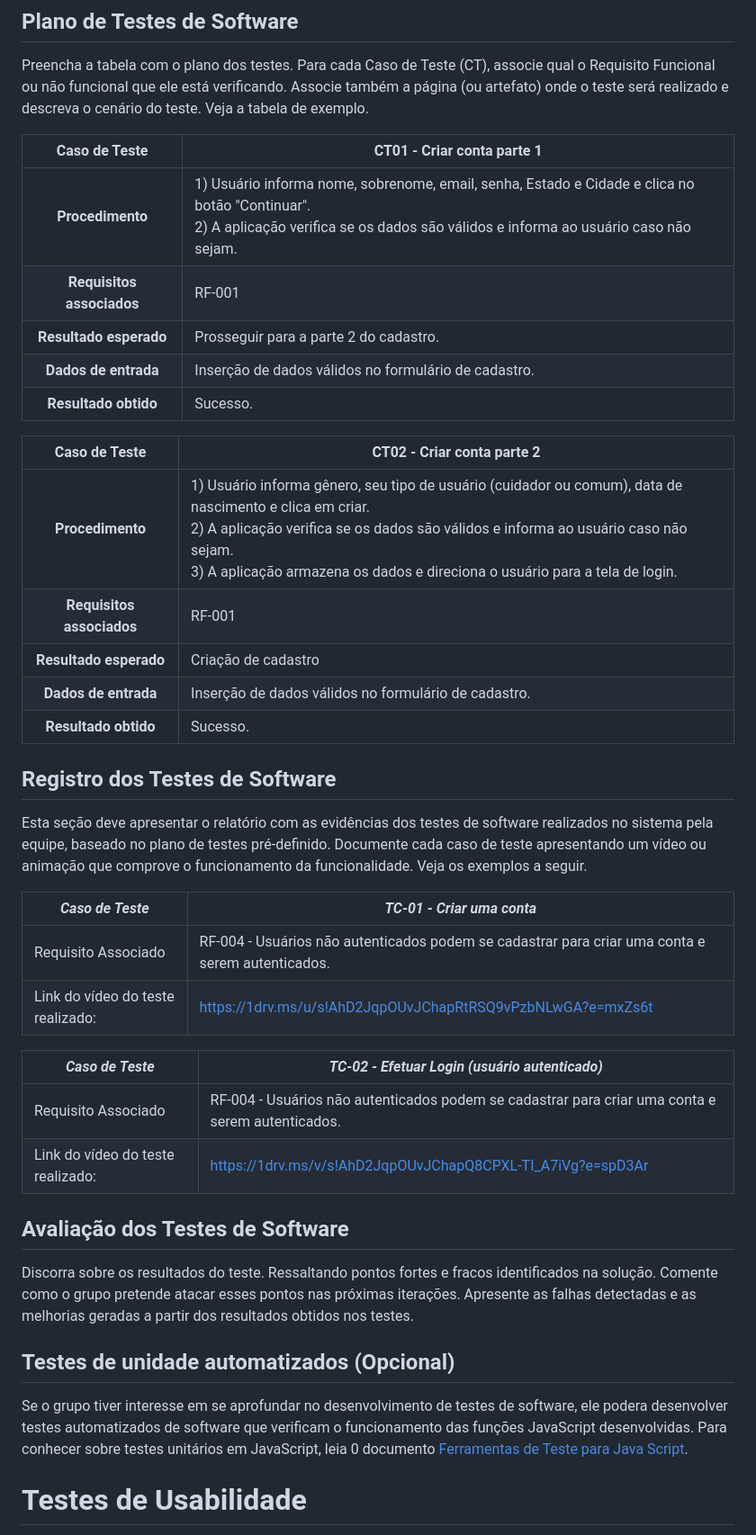
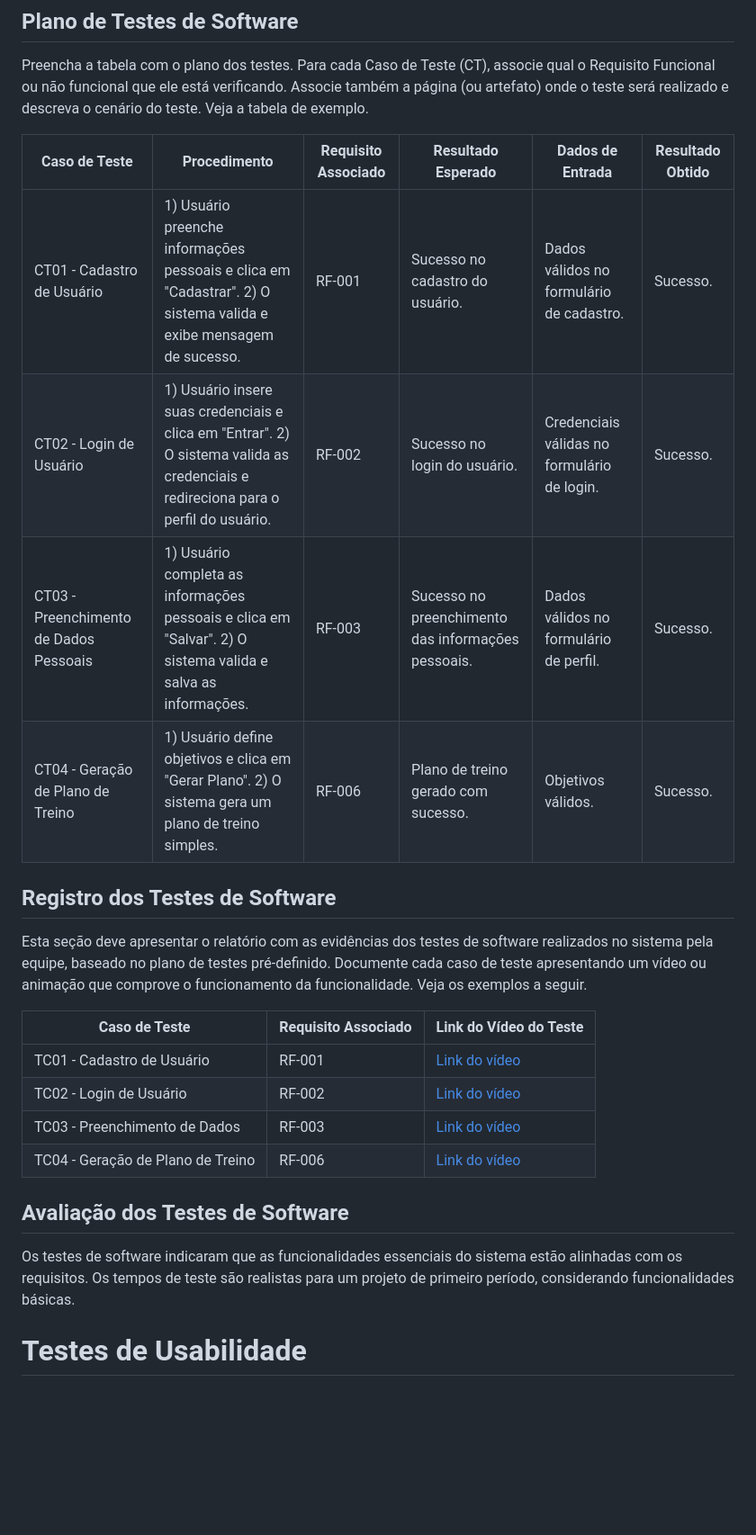
Before and after one commit to ICEI-PUC-Minas-PCO-SI/pco-ads-2023-2-p1-tiaw-t2-lifemachine, a Markdown page: docs/tests.md, the part around the change printed below. Shown: that part at 90% size. Drawn GitHub-style; blank space fills up the shorter version.

```diff
--- a/docs/tests.md
+++ b/docs/tests.md
@@ -25,47 +25,29 @@ Nesta seção o grupo deverá documentar os testes de software que verificam a c
 Preencha a tabela com o plano dos testes. Para cada Caso de Teste (CT), associe qual o Requisito  Funcional ou não funcional que ele está verificando. Associe também a página (ou artefato) onde o teste será realizado e descreva o cenário do teste. Veja a tabela de exemplo.
 
 
-**Caso de Teste** | **CT01 - Criar conta parte 1**
- :--------------: | ------------
-**Procedimento**  | 1) Usuário informa nome, sobrenome, email, senha, Estado e Cidade e clica no botão "Continuar".<br>2) A aplicação verifica se os dados são válidos e informa ao usuário caso não sejam.
-**Requisitos associados** | RF-001
-**Resultado esperado** | Prosseguir para a parte 2 do cadastro.
-**Dados de entrada** | Inserção de dados válidos no formulário de cadastro.
-**Resultado obtido** | Sucesso.
+| Caso de Teste                         | Procedimento                                                                                                 | Requisito Associado | Resultado Esperado                              | Dados de Entrada                                   | Resultado Obtido                               |
+|----------------------------------------|--------------------------------------------------------------------------------------------------------------|----------------------|--------------------------------------------------|----------------------------------------------------|------------------------------------------------|
+| CT01 - Cadastro de Usuário             | 1) Usuário preenche informações pessoais e clica em "Cadastrar".  2) O sistema valida e exibe mensagem de sucesso. | RF-001               | Sucesso no cadastro do usuário.                  | Dados válidos no formulário de cadastro.           | Sucesso.                                       |
+| CT02 - Login de Usuário                | 1) Usuário insere suas credenciais e clica em "Entrar".  2) O sistema valida as credenciais e redireciona para o perfil do usuário. | RF-002               | Sucesso no login do usuário.                     | Credenciais válidas no formulário de login.        | Sucesso.                                       |
+| CT03 - Preenchimento de Dados Pessoais | 1) Usuário completa as informações pessoais e clica em "Salvar".  2) O sistema valida e salva as informações.  | RF-003               | Sucesso no preenchimento das informações pessoais. | Dados válidos no formulário de perfil.             | Sucesso.                                       |
+| CT04 - Geração de Plano de Treino      | 1) Usuário define objetivos e clica em "Gerar Plano".  2) O sistema gera um plano de treino simples.           | RF-006               | Plano de treino gerado com sucesso.              | Objetivos válidos.                                 | Sucesso.                                       |
 
-**Caso de Teste** | **CT02 - Criar conta parte 2**
- :--------------: | ------------
-**Procedimento**  | 1) Usuário informa gênero, seu tipo de usuário (cuidador ou comum), data de nascimento e clica em criar.<br>2) A aplicação verifica se os dados são válidos e informa ao usuário caso não sejam.<br> 3) A aplicação armazena os dados e direciona o usuário para a tela de login.
-**Requisitos associados** | RF-001
-**Resultado esperado** | Criação de cadastro
-**Dados de entrada** | Inserção de dados válidos no formulário de cadastro.
-**Resultado obtido** | Sucesso.
 
 ## Registro dos Testes de Software
 
 Esta seção deve apresentar o relatório com as evidências dos testes de software realizados no sistema pela equipe, baseado no plano de testes pré-definido. Documente cada caso de teste apresentando um vídeo ou animação que comprove o funcionamento da funcionalidade. Veja os exemplos a seguir.
 
-|*Caso de Teste*                                 |*TC-01 - Criar uma conta*                                         |
-|---|---|
-|Requisito Associado | RF-004 - Usuários não autenticados podem se cadastrar para criar uma conta e serem autenticados.|
-|Link do vídeo do teste realizado: | https://1drv.ms/u/s!AhD2JqpOUvJChapRtRSQ9vPzbNLwGA?e=mxZs6t|
-
-|*Caso de Teste*                                 |*TC-02 - Efetuar Login (usuário autenticado)*                                         |
-|---|---|
-|Requisito Associado | RF-004 - Usuários não autenticados podem se cadastrar para criar uma conta e serem autenticados.|
-|Link do vídeo do teste realizado: | https://1drv.ms/v/s!AhD2JqpOUvJChapQ8CPXL-TI_A7iVg?e=spD3Ar |
+| Caso de Teste                   | Requisito Associado | Link do Vídeo do Teste               |
+|----------------------------------|----------------------|---------------------------------------|
+| TC01 - Cadastro de Usuário       | RF-001               | [Link do vídeo](link_do_video)       |
+| TC02 - Login de Usuário          | RF-002               | [Link do vídeo](link_do_video)       |
+| TC03 - Preenchimento de Dados    | RF-003               | [Link do vídeo](link_do_video)       |
+| TC04 - Geração de Plano de Treino | RF-006               | [Link do vídeo](link_do_video)       |
 
 
 ## Avaliação dos Testes de Software
 
-Discorra sobre os resultados do teste. Ressaltando pontos fortes e fracos identificados na solução. Comente como o grupo pretende atacar esses pontos nas próximas iterações. Apresente as falhas detectadas e as melhorias geradas a partir dos resultados obtidos nos testes.
-
-
-
-## Testes de unidade automatizados (Opcional)
-
-Se o grupo tiver interesse em se aprofundar no desenvolvimento de testes de software, ele podera desenvolver testes automatizados de software que verificam o funcionamento das funções JavaScript desenvolvidas. Para conhecer sobre testes unitários em JavaScript, leia 0 documento  [Ferramentas de Teste para Java Script](https://geekflare.com/javascript-unit-testing/).
-
+Os testes de software indicaram que as funcionalidades essenciais do sistema estão alinhadas com os requisitos. Os tempos de teste são realistas para um projeto de primeiro período, considerando funcionalidades básicas.
 
 # Testes de Usabilidade
 
```
Also changed, not shown: other parts of docs/tests.md (+23 -38 lines).
